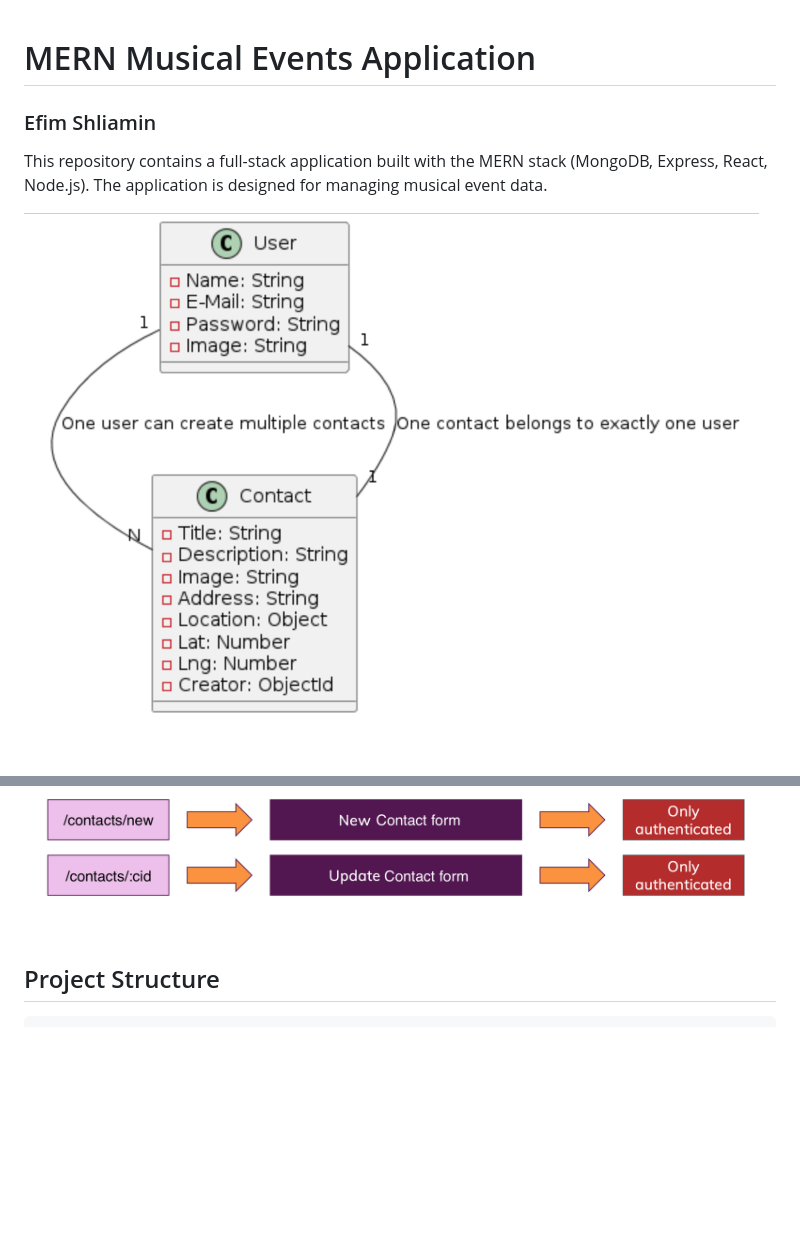
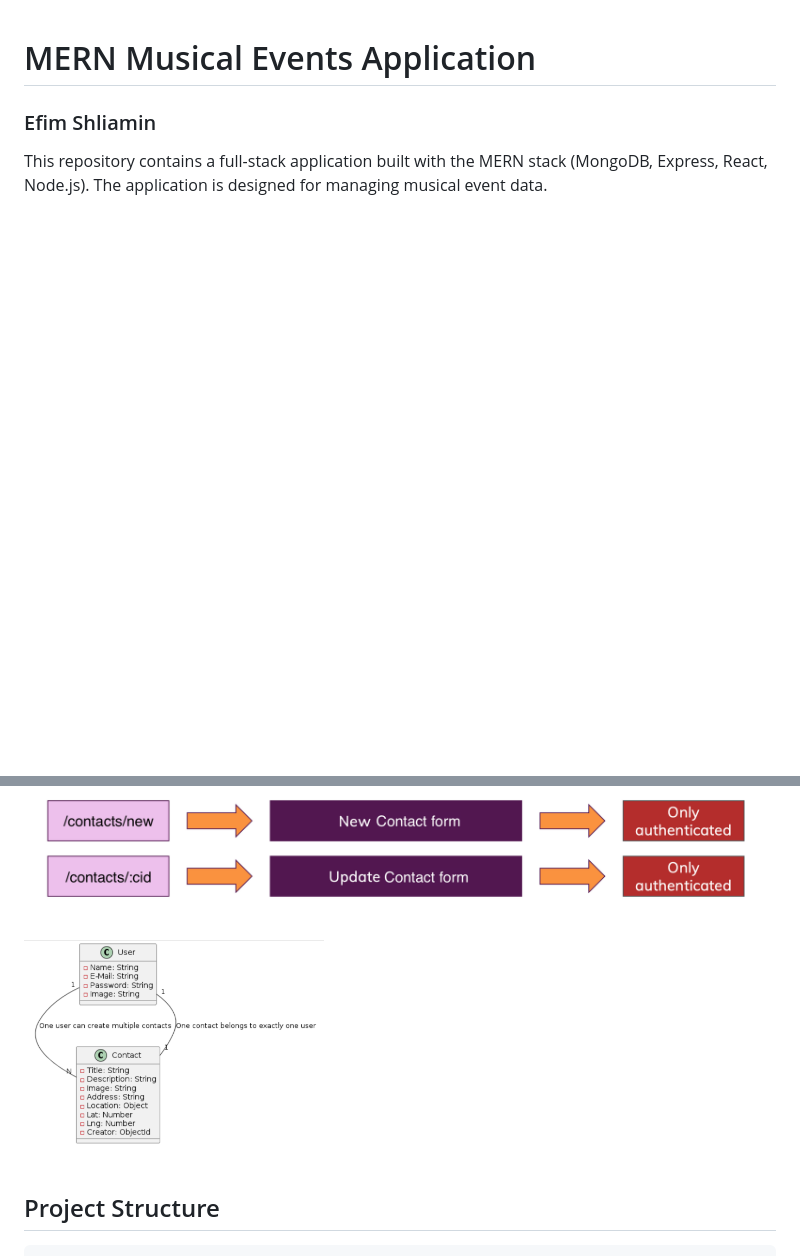
Before and after one commit to shliamin/MERN-Musical-Events, a Markdown page: README.md, 2 parts joined by grey strips. GitHub-like rendering; blank space fills up the shorter version.

```diff
--- a/README.md
+++ b/README.md
@@ -4,10 +4,10 @@
 
 This repository contains a full-stack application built with the MERN stack (MongoDB, Express, React, Node.js). The application is designed for managing musical event data.
 
-![idea1](images/idea1.png)
+
 ![idea2](images/idea2.png)
 ![idea3](images/idea3.png)
-
+<img src="images/idea1.png" alt="Idea 1" width="300"/>
 
 ## Project Structure
 
```
